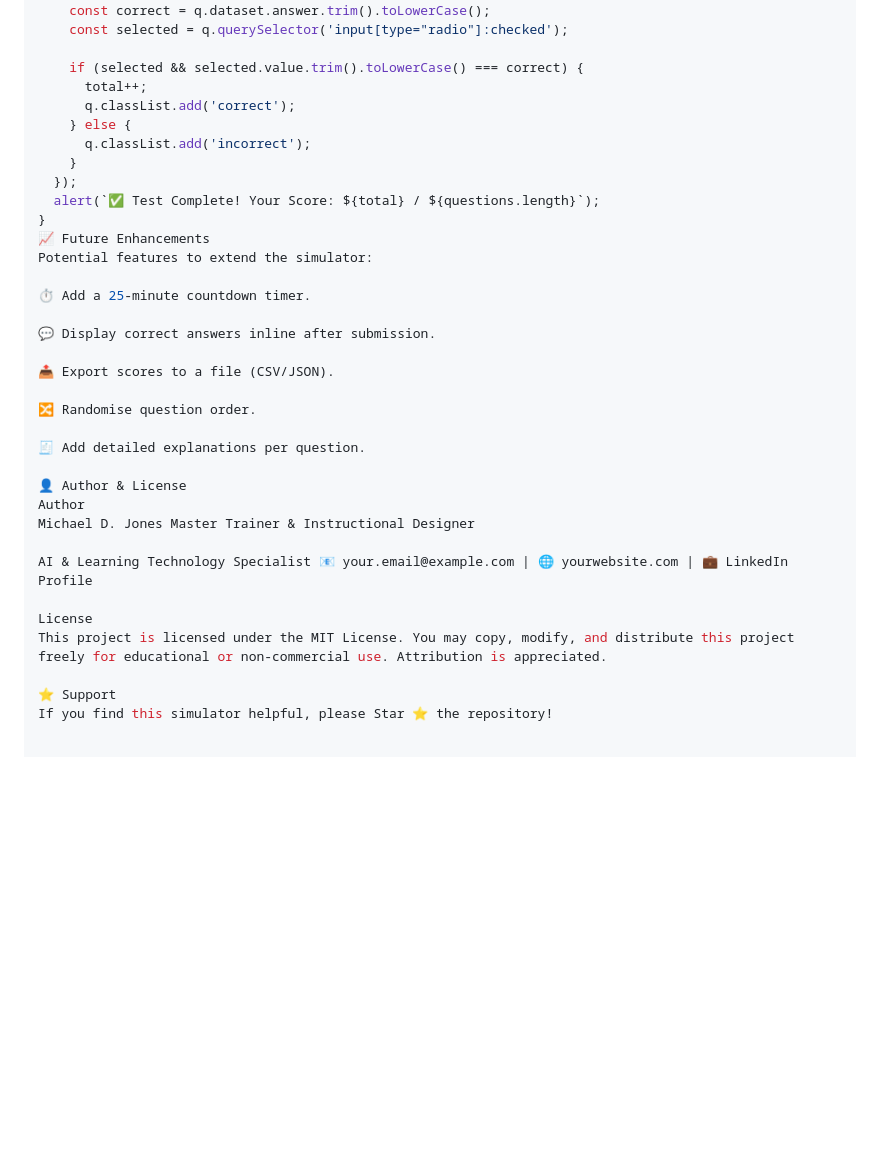
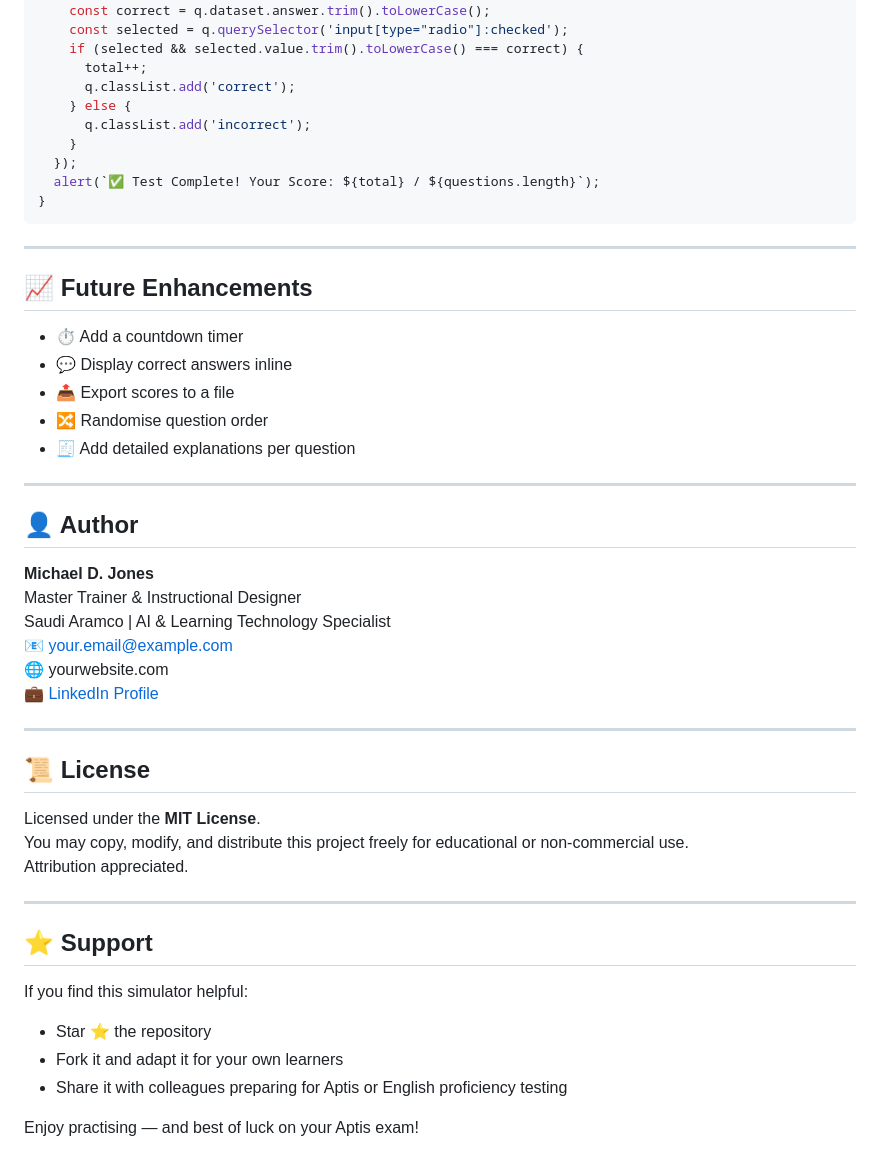
Before and after one commit to MSDT463657/aptis_practice, a Markdown page: README.md, the part around one of its changes. Rendered like a GitHub page; blank space fills up the shorter version.

````diff
--- a/README.md
+++ b/README.md
@@ -120,7 +153,6 @@ function gradeTest() {
   questions.forEach(q => {
     const correct = q.dataset.answer.trim().toLowerCase();
     const selected = q.querySelector('input[type="radio"]:checked');
-
     if (selected && selected.value.trim().toLowerCase() === correct) {
       total++;
       q.classList.add('correct');
@@ -130,27 +162,45 @@ function gradeTest() {
   });
   alert(`✅ Test Complete! Your Score: ${total} / ${questions.length}`);
 }
-📈 Future Enhancements
-Potential features to extend the simulator:
+```
 
-⏱ Add a 25-minute countdown timer.
+---
 
-💬 Display correct answers inline after submission.
+## 📈 Future Enhancements
 
-📤 Export scores to a file (CSV/JSON).
+- ⏱ Add a countdown timer
+- 💬 Display correct answers inline
+- 📤 Export scores to a file
+- 🔀 Randomise question order
+- 🧾 Add detailed explanations per question
 
-🔀 Randomise question order.
+---
 
-🧾 Add detailed explanations per question.
+## 👤 Author
 
-👤 Author & License
-Author
-Michael D. Jones Master Trainer & Instructional Designer
+**Michael D. Jones**
+Master Trainer & Instructional Designer
+Saudi Aramco | AI & Learning Technology Specialist
+📧 your.email@example.com
+🌐 yourwebsite.com
+💼 [LinkedIn Profile](https://www.linkedin.com)
 
-AI & Learning Technology Specialist 📧 your.email@example.com | 🌐 yourwebsite.com | 💼 LinkedIn Profile
+---
 
-License
-This project is licensed under the MIT License. You may copy, modify, and distribute this project freely for educational or non-commercial use. Attribution is appreciated.
+## 📜 License
 
-⭐ Support
-If you find this simulator helpful, please Star ⭐ the repository!
+Licensed under the **MIT License**.
+You may copy, modify, and distribute this project freely for educational or non-commercial use.
+Attribution appreciated.
+
+---
+
+## ⭐ Support
+
+If you find this simulator helpful:
+
+- Star ⭐ the repository
+- Fork it and adapt it for your own learners
+- Share it with colleagues preparing for Aptis or English proficiency testing
+
+Enjoy practising — and best of luck on your Aptis exam!
````
Also changed, not shown: other parts of README.md (+105 -72 lines).
